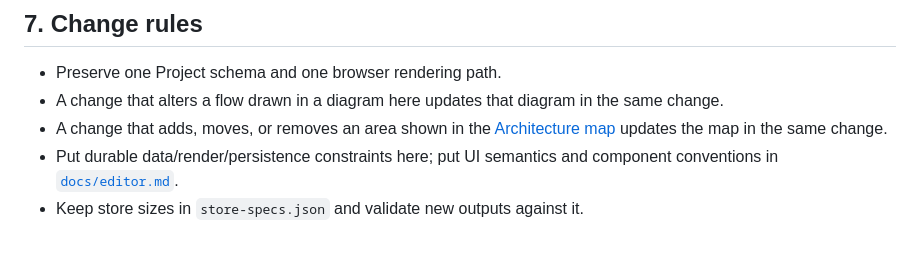
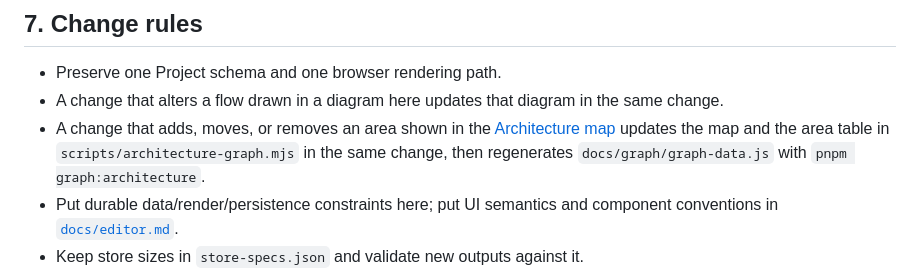
Before and after one commit to VitaliiDeveloper/Screenshot-Studio, a Markdown page: docs/architecture.md, the part around the change. Drawn GitHub-style; blank space fills up the shorter version.

```diff
--- a/docs/architecture.md
+++ b/docs/architecture.md
@@ -734,7 +734,8 @@ workspace dev dependencies (`pnpm install`); the installed package's bin is the
 - Preserve one Project schema and one browser rendering path.
 - A change that alters a flow drawn in a diagram here updates that diagram in the same change.
 - A change that adds, moves, or removes an area shown in the [Architecture map](architecture-map.md)
-  updates the map in the same change.
+  updates the map and the area table in `scripts/architecture-graph.mjs` in the same change, then
+  regenerates `docs/graph/graph-data.js` with `pnpm graph:architecture`.
 - Put durable data/render/persistence constraints here; put UI semantics and component conventions in
   [`docs/editor.md`](editor.md).
 - Keep store sizes in `store-specs.json` and validate new outputs against it.
```
Also changed, not shown: README.md (+7 -0 lines), docs/architecture-map.md (+13 -2 lines), docs/images/readme/architecture-graph.png (added), 7 other files.
